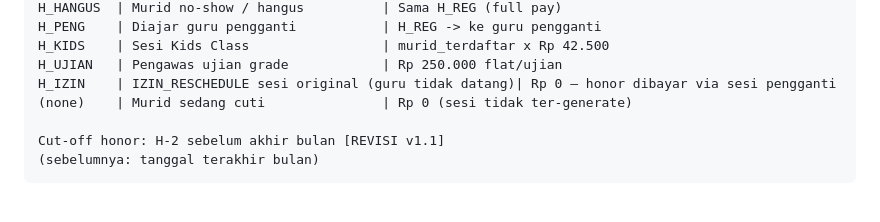
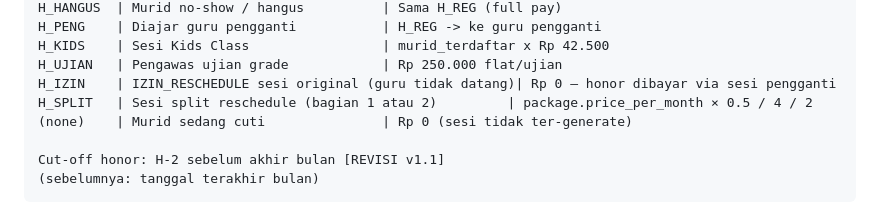
Before and after one commit to rafaellubis/musik-kita-ops, a Markdown page: CLAUDE.md, the part around the change. GitHub-like rendering.

Commit message:
Docs: Tambah H_SPLIT ke tabel honor code di CLAUDE.md

```diff
--- a/CLAUDE.md
+++ b/CLAUDE.md
@@ -497,6 +497,7 @@ H_PENG    | Diajar guru pengganti           | H_REG -> ke guru pengganti
 H_KIDS    | Sesi Kids Class                 | murid_terdaftar x Rp 42.500
 H_UJIAN   | Pengawas ujian grade            | Rp 250.000 flat/ujian
 H_IZIN    | IZIN_RESCHEDULE sesi original (guru tidak datang)| Rp 0 — honor dibayar via sesi pengganti
+H_SPLIT   | Sesi split reschedule (bagian 1 atau 2)         | package.price_per_month × 0.5 / 4 / 2
 (none)    | Murid sedang cuti               | Rp 0 (sesi tidak ter-generate)
 
 Cut-off honor: H-2 sebelum akhir bulan [REVISI v1.1]
```
